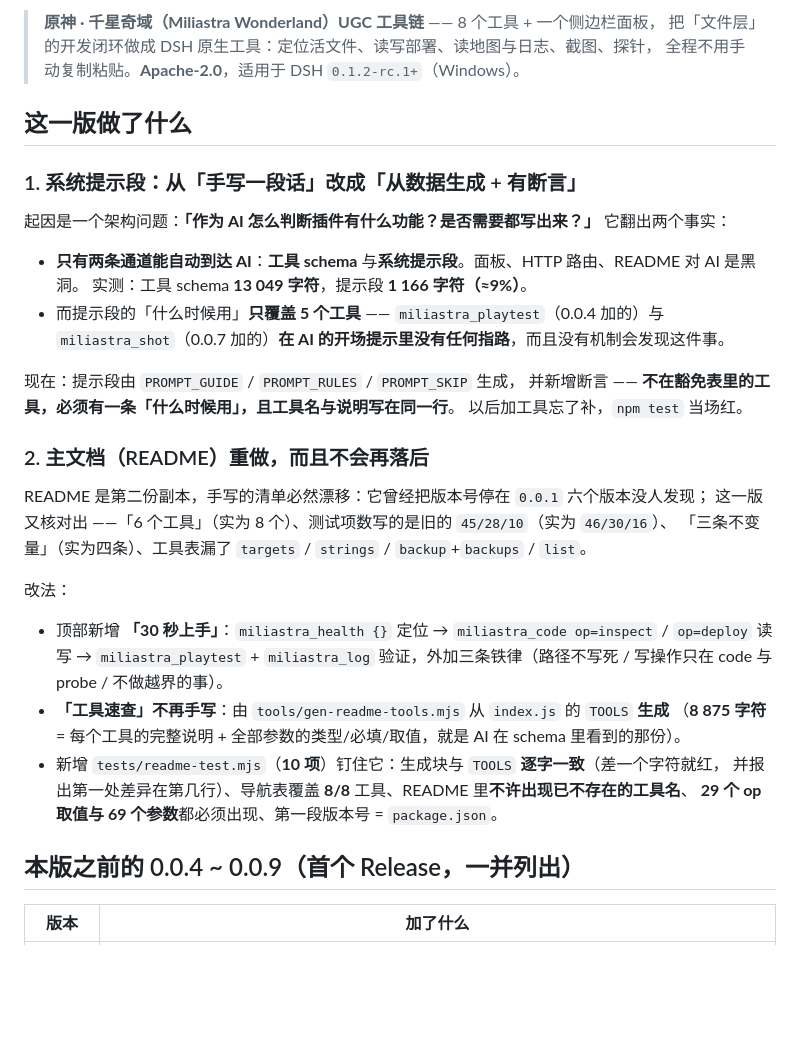
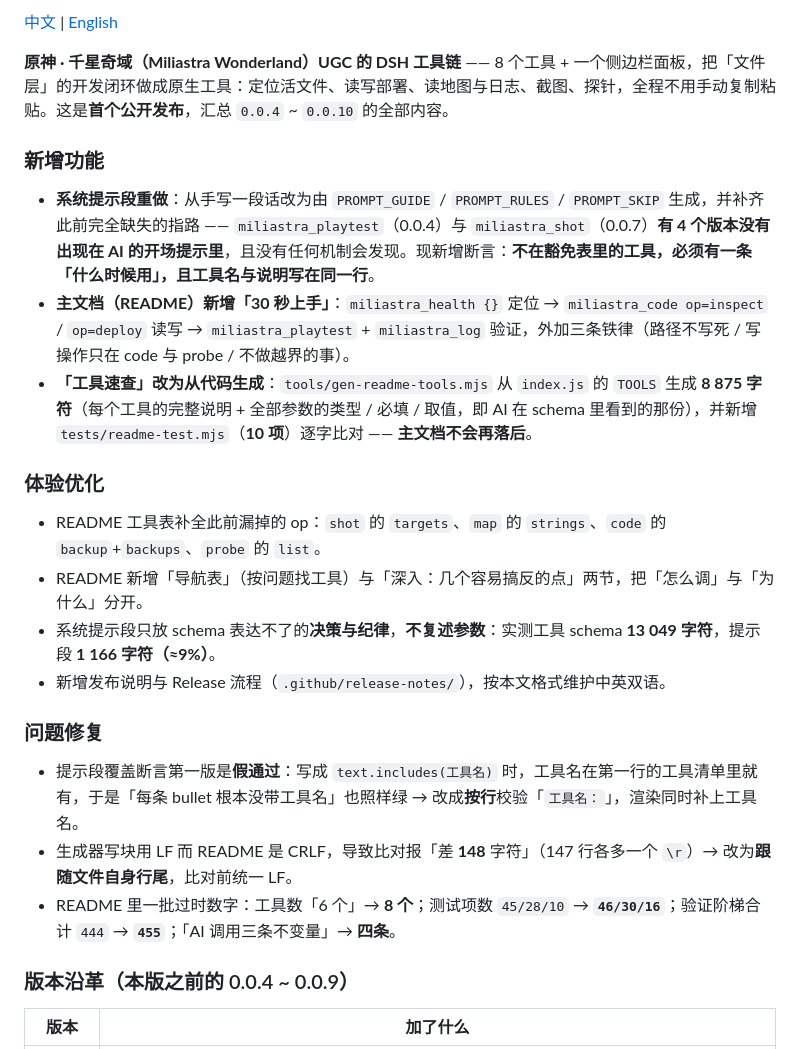
Before and after one commit to LoktLin/dsh-miliastra, a Markdown page: .github/release-notes/v0.0.10.md, the part around one of its changes. Rendered like a GitHub page; blank space fills up the shorter version.

Commit message:
docs(release): 发布说明改成中英双语（照 DSH Release 格式：语言锚点 + 四段分类 + Full Changelog）

```diff
--- a/.github/release-notes/v0.0.10.md
+++ b/.github/release-notes/v0.0.10.md
@@ -1,39 +1,27 @@
-> **原神 · 千星奇域（Miliastra Wonderland）UGC 工具链** —— 8 个工具 + 一个侧边栏面板，
-> 把「文件层」的开发闭环做成 DSH 原生工具：定位活文件、读写部署、读地图与日志、截图、探针，
-> 全程不用手动复制粘贴。**Apache-2.0**，适用于 DSH `0.1.2-rc.1+`（Windows）。
+[中文](#cn-v0.0.10) | [English](#en-v0.0.10)
 
-## 这一版做了什么
+**原神 · 千星奇域（Miliastra Wonderland）UGC 的 DSH 工具链** —— 8 个工具 + 一个侧边栏面板，把「文件层」的开发闭环做成原生工具：定位活文件、读写部署、读地图与日志、截图、探针，全程不用手动复制粘贴。这是**首个公开发布**，汇总 `0.0.4` ~ `0.0.10` 的全部内容。
 
-### 1. 系统提示段：从「手写一段话」改成「从数据生成 + 有断言」
+<h3 id="cn-v0.0.10">新增功能</h3>
 
-起因是一个架构问题：**「作为 AI 怎么判断插件有什么功能？是否需要都写出来？」** 它翻出两个事实：
+- **系统提示段重做**：从手写一段话改为由 `PROMPT_GUIDE` / `PROMPT_RULES` / `PROMPT_SKIP` 生成，并补齐此前完全缺失的指路 —— `miliastra_playtest`（0.0.4）与 `miliastra_shot`（0.0.7）**有 4 个版本没有出现在 AI 的开场提示里**，且没有任何机制会发现。现新增断言：**不在豁免表里的工具，必须有一条「什么时候用」，且工具名与说明写在同一行**。
+- **主文档（README）新增「30 秒上手」**：`miliastra_health {}` 定位 → `miliastra_code op=inspect` / `op=deploy` 读写 → `miliastra_playtest` + `miliastra_log` 验证，外加三条铁律（路径不写死 / 写操作只在 code 与 probe / 不做越界的事）。
+- **「工具速查」改为从代码生成**：`tools/gen-readme-tools.mjs` 从 `index.js` 的 `TOOLS` 生成 **8 875 字符**（每个工具的完整说明 + 全部参数的类型 / 必填 / 取值，即 AI 在 schema 里看到的那份），并新增 `tests/readme-test.mjs`（**10 项**）逐字比对 —— **主文档不会再落后**。
 
-- **只有两条通道能自动到达 AI**：**工具 schema** 与**系统提示段**。面板、HTTP 路由、README 对 AI 是黑洞。
-  实测：工具 schema **13 049 字符**，提示段 **1 166 字符（≈9%）**。
-- 而提示段的「什么时候用」**只覆盖 5 个工具** —— `miliastra_playtest`（0.0.4 加的）与
-  `miliastra_shot`（0.0.7 加的）**在 AI 的开场提示里没有任何指路**，而且没有机制会发现这件事。
+### 体验优化
 
-现在：提示段由 `PROMPT_GUIDE` / `PROMPT_RULES` / `PROMPT_SKIP` 生成，
-并新增断言 —— **不在豁免表里的工具，必须有一条「什么时候用」，且工具名与说明写在同一行**。
-以后加工具忘了补，`npm test` 当场红。
+- README 工具表补全此前漏掉的 op：`shot` 的 `targets`、`map` 的 `strings`、`code` 的 `backup`+`backups`、`probe` 的 `list`。
+- README 新增「导航表」（按问题找工具）与「深入：几个容易搞反的点」两节，把「怎么调」与「为什么」分开。
+- 系统提示段只放 schema 表达不了的**决策与纪律**，**不复述参数**：实测工具 schema **13 049 字符**，提示段 **1 166 字符（≈9%）**。
+- 新增发布说明与 Release 流程（`.github/release-notes/`），按本文格式维护中英双语。
 
-### 2. 主文档（README）重做，而且**不会再落后**
+### 问题修复
 
-README 是第二份副本，手写的清单必然漂移：它曾经把版本号停在 `0.0.1` 六个版本没人发现；
-这一版又核对出 ——「6 个工具」（实为 8 个）、测试项数写的是旧的 `45/28/10`（实为 `46/30/16`）、
-「三条不变量」（实为四条）、工具表漏了 `targets` / `strings` / `backup`+`backups` / `list`。
+- 提示段覆盖断言第一版是**假通过**：写成 `text.includes(工具名)` 时，工具名在第一行的工具清单里就有，于是「每条 bullet 根本没带工具名」也照样绿 → 改成**按行**校验「`工具名：`」，渲染同时补上工具名。
+- 生成器写块用 LF 而 README 是 CRLF，导致比对报「差 **148** 字符」（147 行各多一个 `\r`）→ 改为**跟随文件自身行尾**，比对前统一 LF。
+- README 里一批过时数字：工具数「6 个」→ **8 个**；测试项数 `45/28/10` → **`46/30/16`**；验证阶梯合计 `444` → **`455`**；「AI 调用三条不变量」→ **四条**。
 
-改法：
-
-- 顶部新增 **「30 秒上手」**：`miliastra_health {}` 定位 → `miliastra_code op=inspect` / `op=deploy`
-  读写 → `miliastra_playtest` + `miliastra_log` 验证，外加三条铁律（路径不写死 / 写操作只在 code 与 probe / 不做越界的事）。
-- **「工具速查」不再手写**：由 `tools/gen-readme-tools.mjs` 从 `index.js` 的 `TOOLS` **生成**
-  （**8 875 字符** = 每个工具的完整说明 + 全部参数的类型/必填/取值，就是 AI 在 schema 里看到的那份）。
-- 新增 `tests/readme-test.mjs`（**10 项**）钉住它：生成块与 `TOOLS` **逐字一致**（差一个字符就红，
-  并报出第一处差异在第几行）、导航表覆盖 **8/8** 工具、README 里**不许出现已不存在的工具名**、
-  **29 个 op 取值与 69 个参数**都必须出现、第一段版本号 = `package.json`。
-
-## 本版之前的 0.0.4 ~ 0.0.9（首个 Release，一并列出）
+### 版本沿革（本版之前的 0.0.4 ~ 0.0.9）
 
 | 版本 | 加了什么 |
 |---|---|
```
Also changed, not shown: other parts of .github/release-notes/v0.0.10.md (+41 -25 lines).
